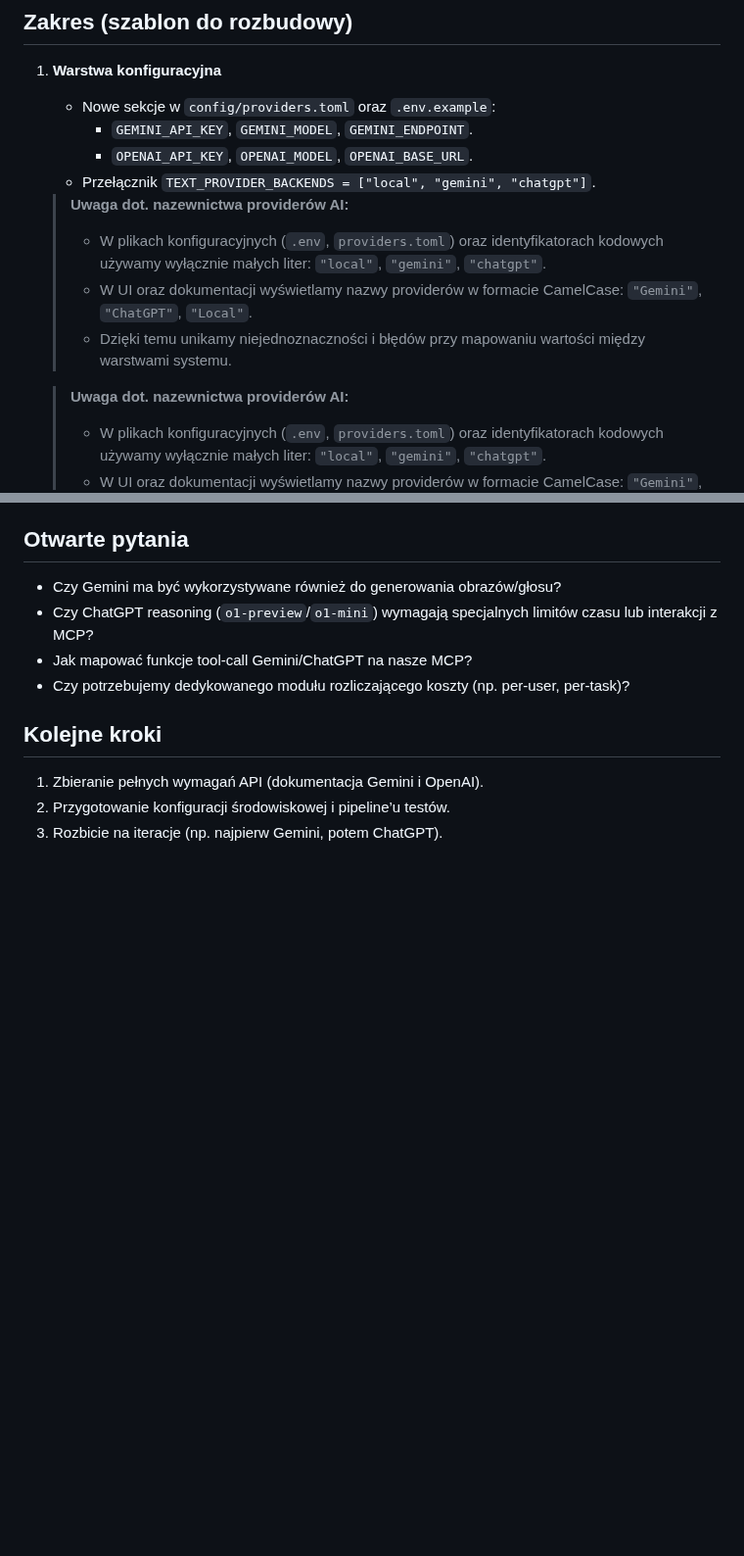
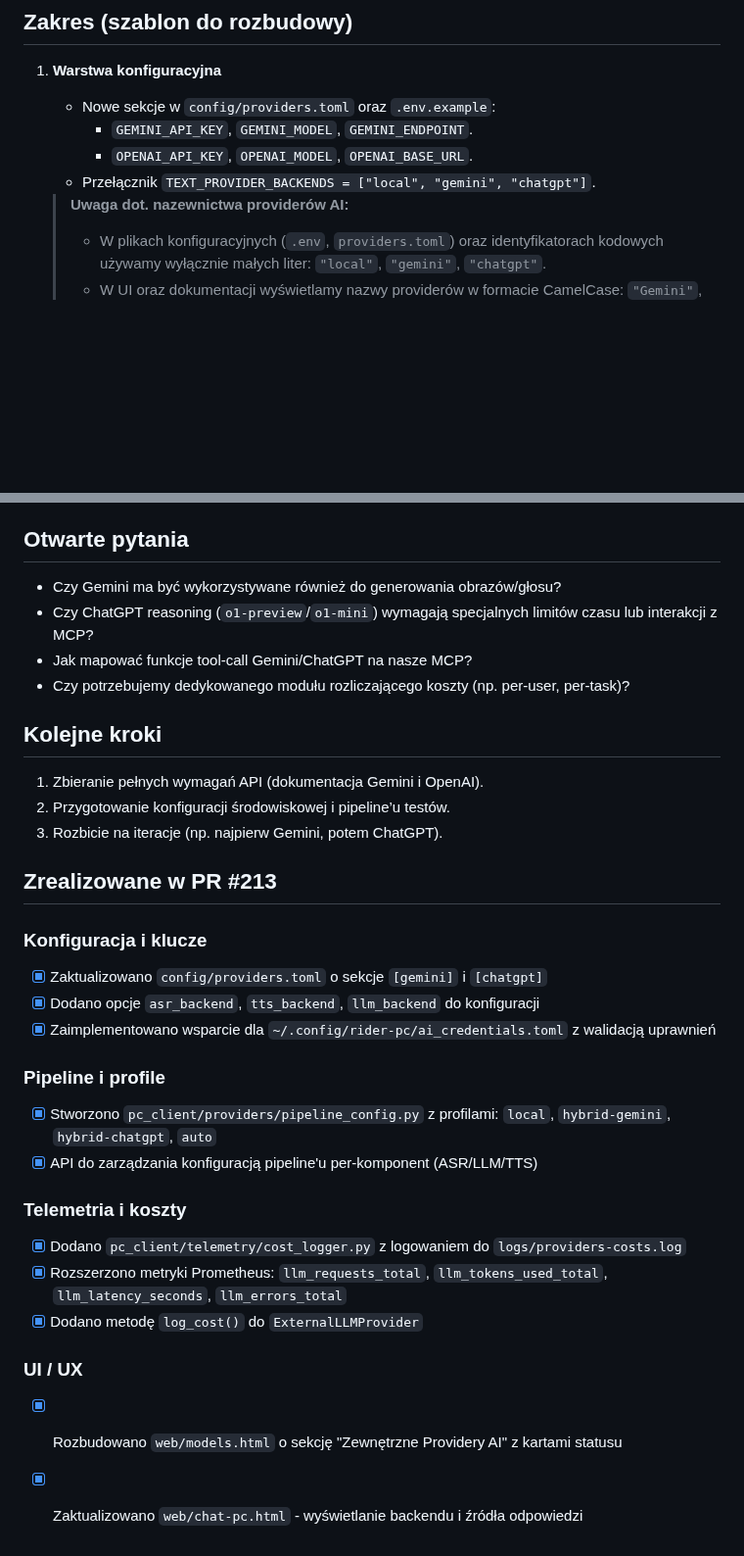
Before and after one commit to mpieniak01/Rider-Pc, a Markdown page: docs_pl/_to_do/213_nowi_prowiderzy_ai.md, 2 parts joined by grey strips. Shown at 98% size. GitHub-like rendering; blank space fills up the shorter version.

Commit message:
Uspójnienie dokumentacji 213 - usunięcie duplikatów i dodanie sekcji zrealizowanych
Co-authored-by: mpieniak01 <8170413+mpieniak01@users.noreply.github.com>

```diff
--- a/docs_pl/_to_do/213_nowi_prowiderzy_ai.md
+++ b/docs_pl/_to_do/213_nowi_prowiderzy_ai.md
@@ -57,11 +57,6 @@ Docelowo UI (Chat PC, PR Assistant, Benchmark) ma umożliwiać wybór źródła
      - `GEMINI_API_KEY`, `GEMINI_MODEL`, `GEMINI_ENDPOINT`.
      - `OPENAI_API_KEY`, `OPENAI_MODEL`, `OPENAI_BASE_URL`.
    - Przełącznik `TEXT_PROVIDER_BACKENDS = ["local", "gemini", "chatgpt"]`.
-
-   > **Uwaga dot. nazewnictwa providerów AI:**
-   > - W plikach konfiguracyjnych (`.env`, `providers.toml`) oraz identyfikatorach kodowych używamy wyłącznie małych liter: `"local"`, `"gemini"`, `"chatgpt"`.
-   > - W UI oraz dokumentacji wyświetlamy nazwy providerów w formacie CamelCase: `"Gemini"`, `"ChatGPT"`, `"Local"`.
-   > - Dzięki temu unikamy niejednoznaczności i błędów przy mapowaniu wartości między warstwami systemu.
 
    > **Uwaga dot. nazewnictwa providerów AI:**
    > - W plikach konfiguracyjnych (`.env`, `providers.toml`) oraz identyfikatorach kodowych używamy wyłącznie małych liter: `"local"`, `"gemini"`, `"chatgpt"`.
@@ -242,3 +237,23 @@ Chcemy traktować każdy etap pipeline’u jako niezależny provider z możliwo
 1. Zbieranie pełnych wymagań API (dokumentacja Gemini i OpenAI).
 2. Przygotowanie konfiguracji środowiskowej i pipeline’u testów.
 3. Rozbicie na iteracje (np. najpierw Gemini, potem ChatGPT).
+
+## Zrealizowane w PR #213
+
+### Konfiguracja i klucze
+- [x] Zaktualizowano `config/providers.toml` o sekcje `[gemini]` i `[chatgpt]`
+- [x] Dodano opcje `asr_backend`, `tts_backend`, `llm_backend` do konfiguracji
+- [x] Zaimplementowano wsparcie dla `~/.config/rider-pc/ai_credentials.toml` z walidacją uprawnień
+
+### Pipeline i profile
+- [x] Stworzono `pc_client/providers/pipeline_config.py` z profilami: `local`, `hybrid-gemini`, `hybrid-chatgpt`, `auto`
+- [x] API do zarządzania konfiguracją pipeline'u per-komponent (ASR/LLM/TTS)
+
+### Telemetria i koszty
+- [x] Dodano `pc_client/telemetry/cost_logger.py` z logowaniem do `logs/providers-costs.log`
+- [x] Rozszerzono metryki Prometheus: `llm_requests_total`, `llm_tokens_used_total`, `llm_latency_seconds`, `llm_errors_total`
+- [x] Dodano metodę `log_cost()` do `ExternalLLMProvider`
+
+### UI / UX
+- [x] Rozbudowano `web/models.html` o sekcję "Zewnętrzne Providery AI" z kartami statusu
+- [x] Zaktualizowano `web/chat-pc.html` - wyświetlanie backendu i źródła odpowiedzi
```
